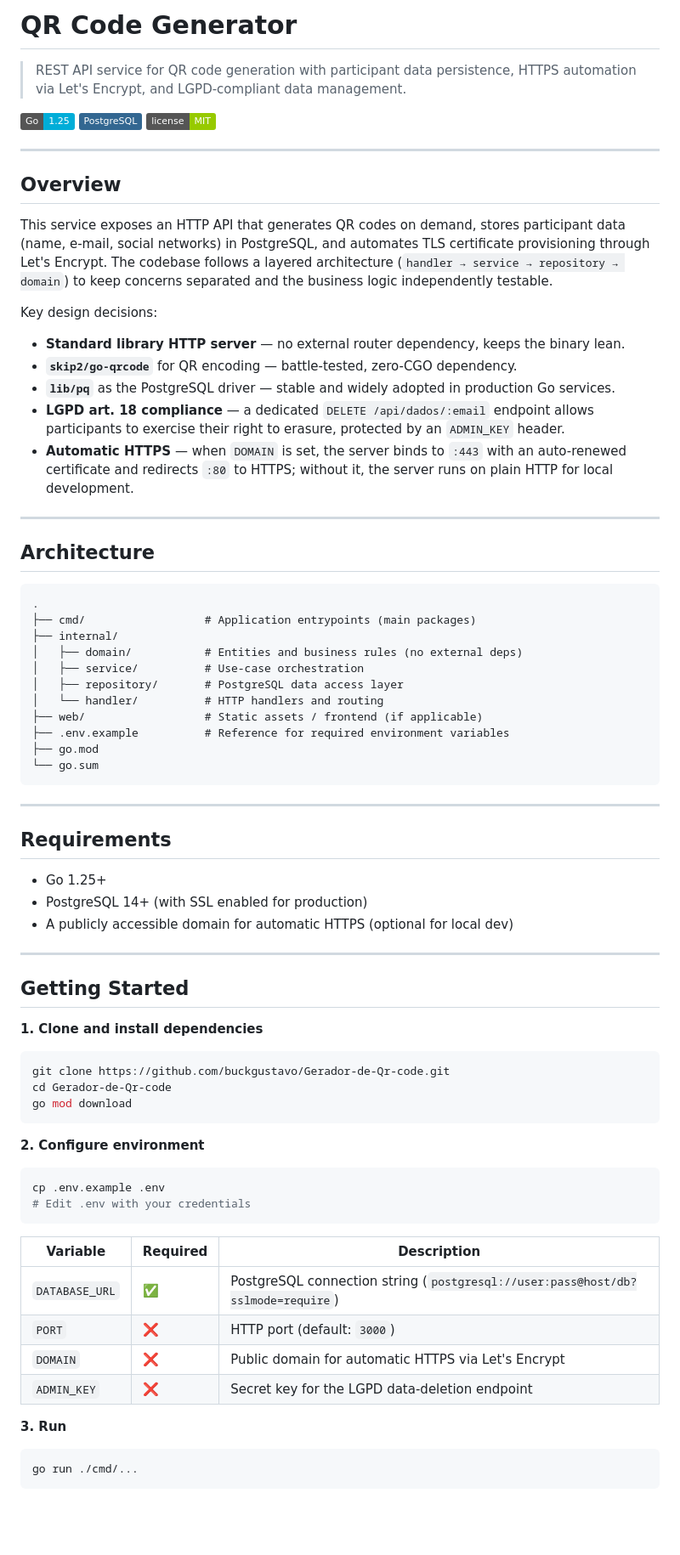
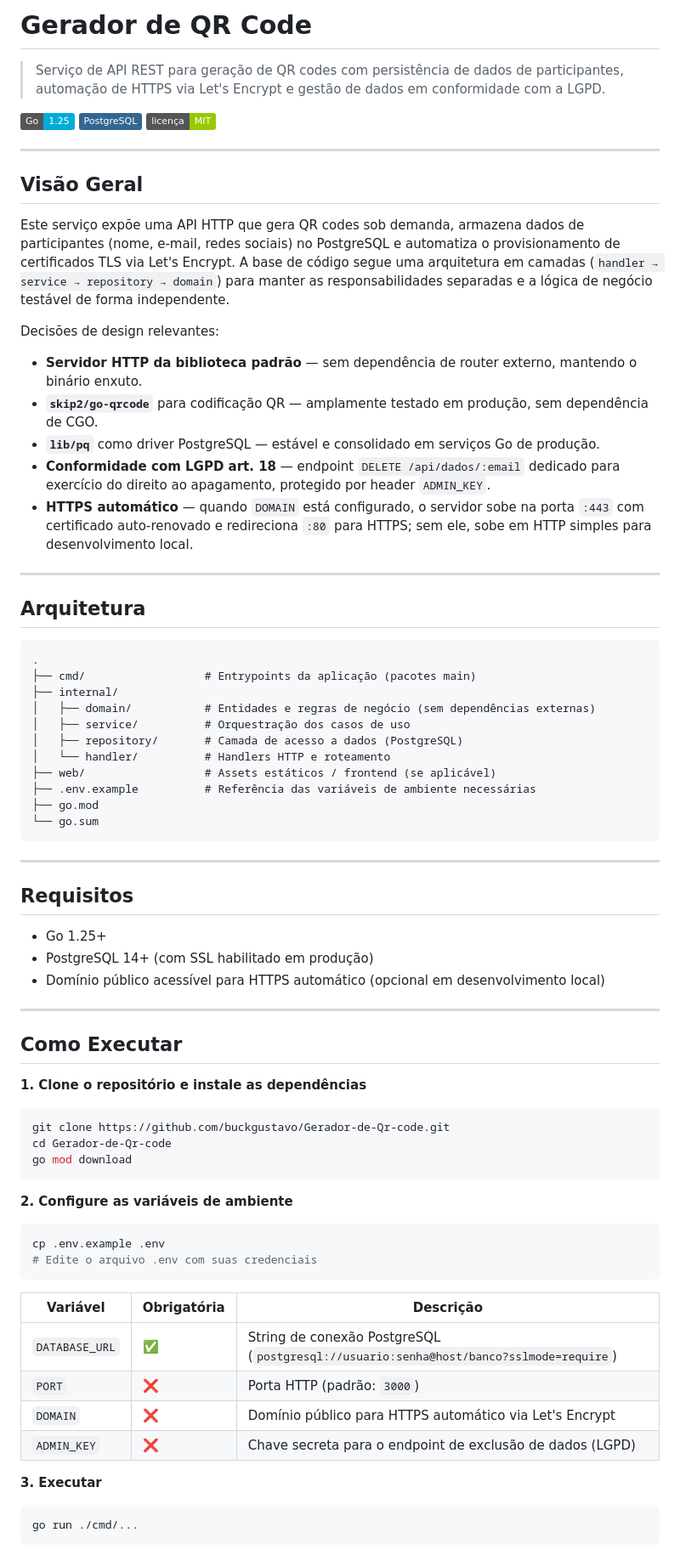
Before and after one commit to buckgustavo/Gerador-de-Qr-code, a Markdown page: README.md, the part around one of its changes. Shown at 85% size. Rendered like a GitHub page; badges without logos; blank space fills up the shorter version.

Commit message:
docs: traduzir README para pt-BR

````diff
--- a/README.md
+++ b/README.md
@@ -1,56 +1,56 @@
-# QR Code Generator
+# Gerador de QR Code
 
-> REST API service for QR code generation with participant data persistence, HTTPS automation via Let's Encrypt, and LGPD-compliant data management.
+> Serviço de API REST para geração de QR codes com persistência de dados de participantes, automação de HTTPS via Let's Encrypt e gestão de dados em conformidade com a LGPD.
 
 ![Go](https://img.shields.io/badge/Go-1.25-00ADD8?style=flat&logo=go&logoColor=white)
 ![PostgreSQL](https://img.shields.io/badge/PostgreSQL-336791?style=flat&logo=postgresql&logoColor=white)
-![License](https://img.shields.io/badge/license-MIT-green?style=flat)
+![License](https://img.shields.io/badge/licença-MIT-green?style=flat)
 
 ---
 
-## Overview
+## Visão Geral
 
-This service exposes an HTTP API that generates QR codes on demand, stores participant data (name, e-mail, social networks) in PostgreSQL, and automates TLS certificate provisioning through Let's Encrypt. The codebase follows a layered architecture (`handler → service → repository → domain`) to keep concerns separated and the business logic independently testable.
+Este serviço expõe uma API HTTP que gera QR codes sob demanda, armazena dados de participantes (nome, e-mail, redes sociais) no PostgreSQL e automatiza o provisionamento de certificados TLS via Let's Encrypt. A base de código segue uma arquitetura em camadas (`handler → service → repository → domain`) para manter as responsabilidades separadas e a lógica de negócio testável de forma independente.
 
-Key design decisions:
+Decisões de design relevantes:
 
-- **Standard library HTTP server** — no external router dependency, keeps the binary lean.
-- **`skip2/go-qrcode`** for QR encoding — battle-tested, zero-CGO dependency.
-- **`lib/pq`** as the PostgreSQL driver — stable and widely adopted in production Go services.
-- **LGPD art. 18 compliance** — a dedicated `DELETE /api/dados/:email` endpoint allows participants to exercise their right to erasure, protected by an `ADMIN_KEY` header.
-- **Automatic HTTPS** — when `DOMAIN` is set, the server binds to `:443` with an auto-renewed certificate and redirects `:80` to HTTPS; without it, the server runs on plain HTTP for local development.
+- **Servidor HTTP da biblioteca padrão** — sem dependência de router externo, mantendo o binário enxuto.
+- **`skip2/go-qrcode`** para codificação QR — amplamente testado em produção, sem dependência de CGO.
+- **`lib/pq`** como driver PostgreSQL — estável e consolidado em serviços Go de produção.
+- **Conformidade com LGPD art. 18** — endpoint `DELETE /api/dados/:email` dedicado para exercício do direito ao apagamento, protegido por header `ADMIN_KEY`.
+- **HTTPS automático** — quando `DOMAIN` está configurado, o servidor sobe na porta `:443` com certificado auto-renovado e redireciona `:80` para HTTPS; sem ele, sobe em HTTP simples para desenvolvimento local.
 
 ---
 
-## Architecture
+## Arquitetura
 
 ```
 .
-├── cmd/                  # Application entrypoints (main packages)
+├── cmd/                  # Entrypoints da aplicação (pacotes main)
 ├── internal/
-│   ├── domain/           # Entities and business rules (no external deps)
-│   ├── service/          # Use-case orchestration
-│   ├── repository/       # PostgreSQL data access layer
-│   └── handler/          # HTTP handlers and routing
-├── web/                  # Static assets / frontend (if applicable)
-├── .env.example          # Reference for required environment variables
+│   ├── domain/           # Entidades e regras de negócio (sem dependências externas)
+│   ├── service/          # Orquestração dos casos de uso
+│   ├── repository/       # Camada de acesso a dados (PostgreSQL)
+│   └── handler/          # Handlers HTTP e roteamento
+├── web/                  # Assets estáticos / frontend (se aplicável)
+├── .env.example          # Referência das variáveis de ambiente necessárias
 ├── go.mod
 └── go.sum
 ```
 
 ---
 
-## Requirements
+## Requisitos
 
 - Go 1.25+
-- PostgreSQL 14+ (with SSL enabled for production)
-- A publicly accessible domain for automatic HTTPS (optional for local dev)
+- PostgreSQL 14+ (com SSL habilitado em produção)
+- Domínio público acessível para HTTPS automático (opcional em desenvolvimento local)
 
 ---
 
-## Getting Started
+## Como Executar
 
-**1. Clone and install dependencies**
+**1. Clone o repositório e instale as dependências**
 
 ```bash
 git clone https://github.com/buckgustavo/Gerador-de-Qr-code.git
@@ -58,21 +58,21 @@ cd Gerador-de-Qr-code
 go mod download
 ```
 
-**2. Configure environment**
+**2. Configure as variáveis de ambiente**
 
 ```bash
 cp .env.example .env
-# Edit .env with your credentials
+# Edite o arquivo .env com suas credenciais
 ```
 
-| Variable       | Required | Description |
-|----------------|----------|-------------|
-| `DATABASE_URL` | ✅       | PostgreSQL connection string (`postgresql://user:pass@host/db?sslmode=require`) |
-| `PORT`         | ❌       | HTTP port (default: `3000`) |
-| `DOMAIN`       | ❌       | Public domain for automatic HTTPS via Let's Encrypt |
-| `ADMIN_KEY`    | ❌       | Secret key for the LGPD data-deletion endpoint |
+| Variável       | Obrigatória | Descrição |
+|----------------|-------------|-----------|
+| `DATABASE_URL` | ✅          | String de conexão PostgreSQL (`postgresql://usuario:senha@host/banco?sslmode=require`) |
+| `PORT`         | ❌          | Porta HTTP (padrão: `3000`) |
+| `DOMAIN`       | ❌          | Domínio público para HTTPS automático via Let's Encrypt |
+| `ADMIN_KEY`    | ❌          | Chave secreta para o endpoint de exclusão de dados (LGPD) |
 
-**3. Run**
+**3. Executar**
 
 ```bash
 go run ./cmd/...
````
Also changed, not shown: other parts of README.md (+20 -20 lines).
